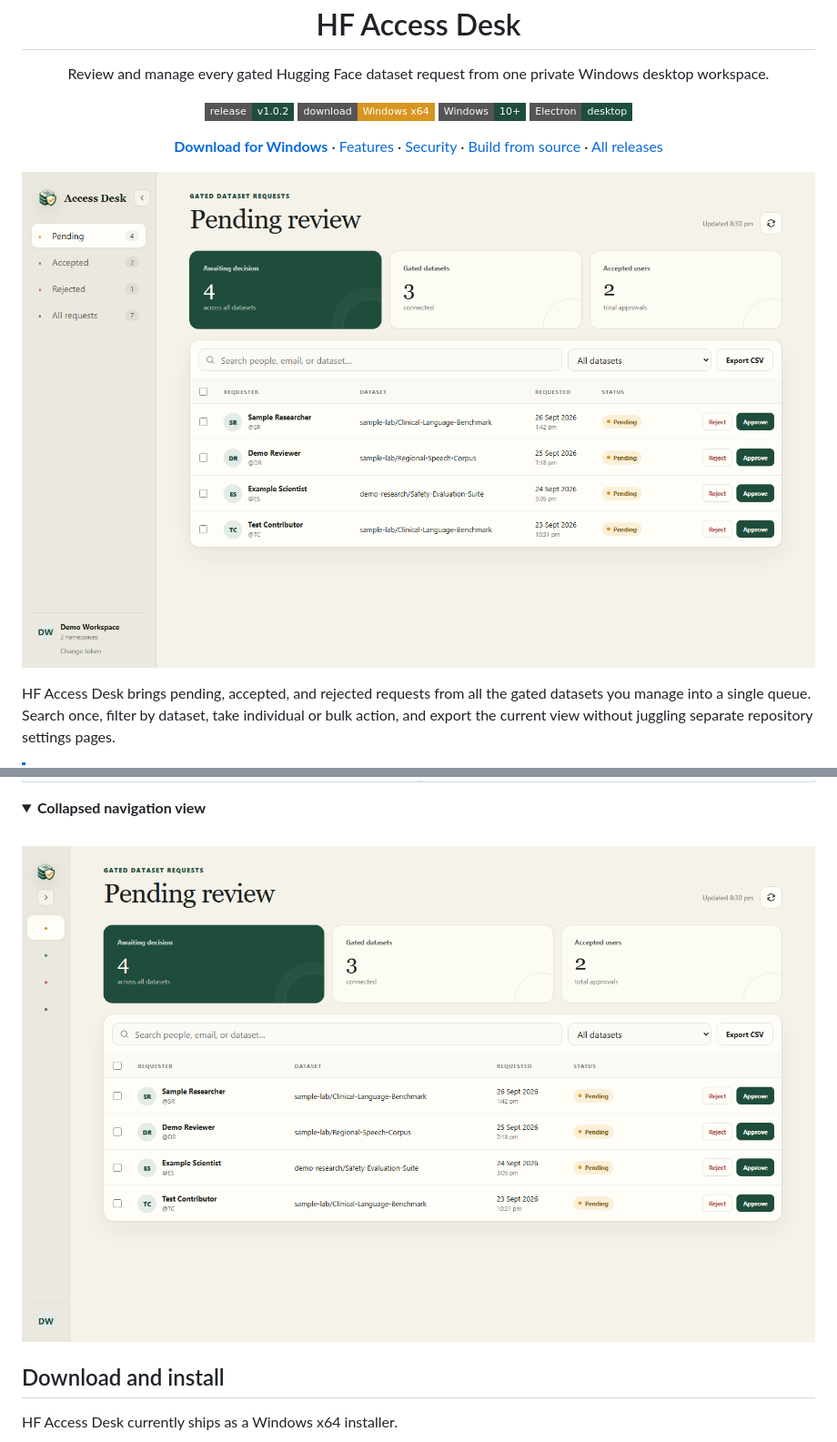
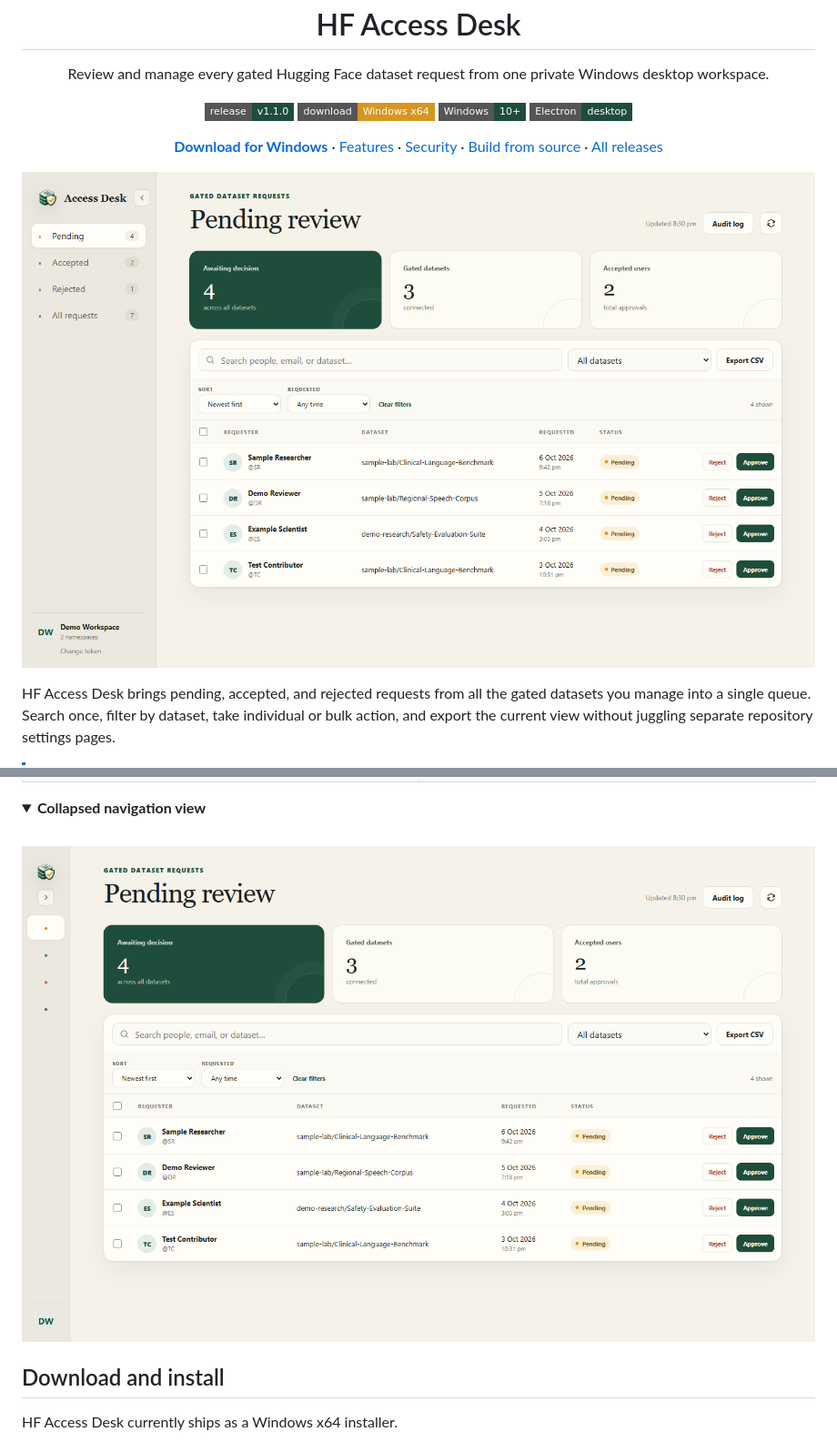
Before and after one commit to samanjoy2/hf-manual, a Markdown page: README.md, 2 parts joined by grey strips. Shown: that part at 91% size. Drawn GitHub-style; pictures changed too: docs/screenshots/dashboard.png, docs/screenshots/sidebar-collapsed.png; folded sections open; badges without logos.

Commit message:
Release HF Access Desk v1.1.0

```diff
--- a/README.md
+++ b/README.md
@@ -9,8 +9,8 @@
 </p>
 
 <p align="center">
-  <a href="https://github.com/samanjoy2/hf-manual/releases/tag/v1.0.2"><img alt="Release v1.0.2" src="https://img.shields.io/badge/release-v1.0.2-1f4d3b?style=flat-square" /></a>
-  <a href="https://github.com/samanjoy2/hf-manual/releases/tag/v1.0.2"><img alt="Download Windows installer" src="https://img.shields.io/badge/download-Windows_x64-d89520?style=flat-square&logo=github" /></a>
+  <a href="https://github.com/samanjoy2/hf-manual/releases/tag/v1.1.0"><img alt="Release v1.1.0" src="https://img.shields.io/badge/release-v1.1.0-1f4d3b?style=flat-square" /></a>
+  <a href="https://github.com/samanjoy2/hf-manual/releases/tag/v1.1.0"><img alt="Download Windows installer" src="https://img.shields.io/badge/download-Windows_x64-d89520?style=flat-square&logo=github" /></a>
   <img alt="Windows" src="https://img.shields.io/badge/Windows-10%2B-1f4d3b?style=flat-square&logo=windows" />
   <img alt="Electron" src="https://img.shields.io/badge/Electron-desktop-1f4d3b?style=flat-square&logo=electron" />
 </p>
```
Also changed, not shown: other parts of README.md (+11 -2 lines), CHANGELOG.md (+8 -0 lines), docs/screenshots/audit-log.png (added), docs/screenshots/request-details.png (added), docs/screenshots/token-setup.png, 9 other files.
